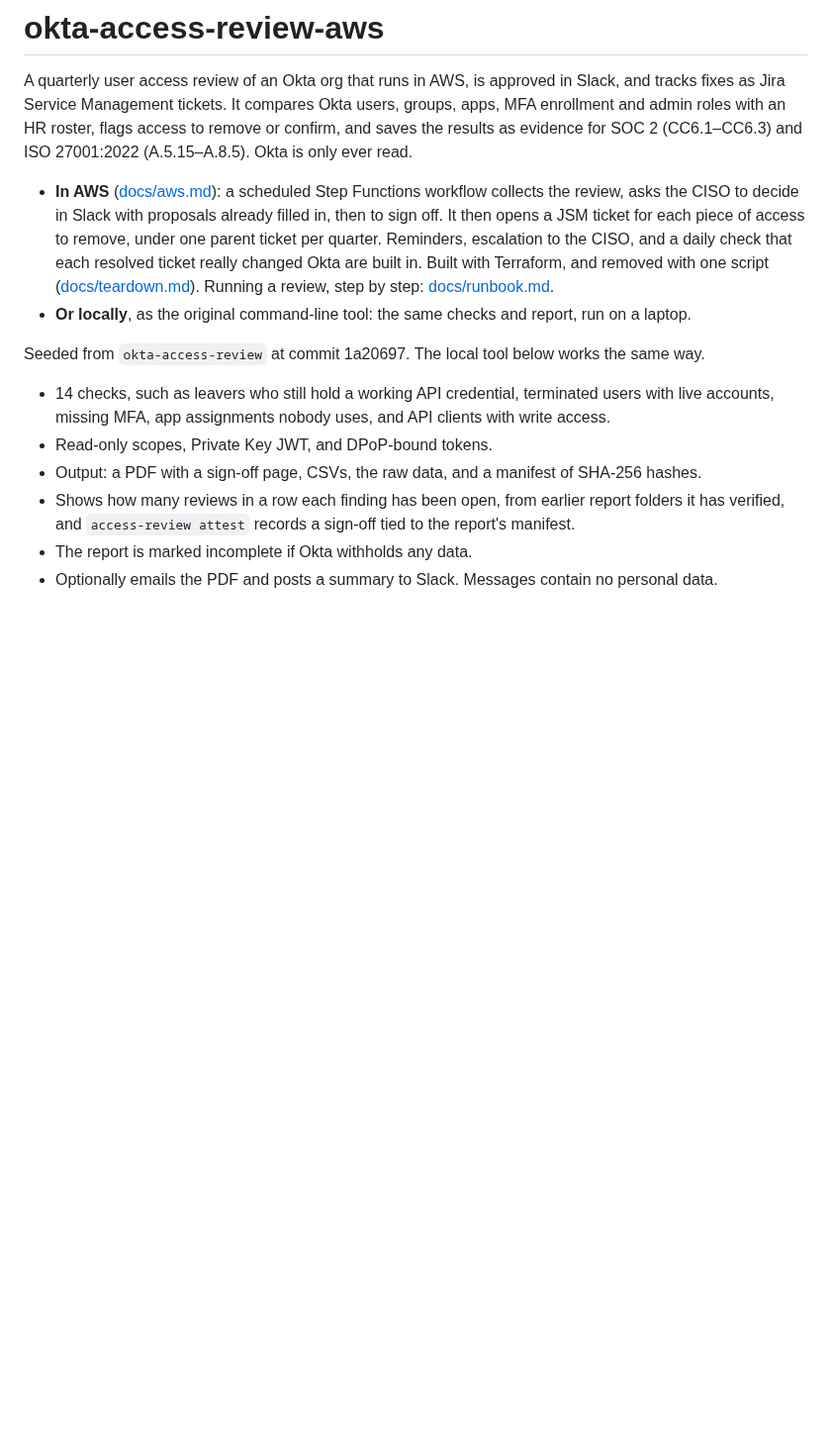
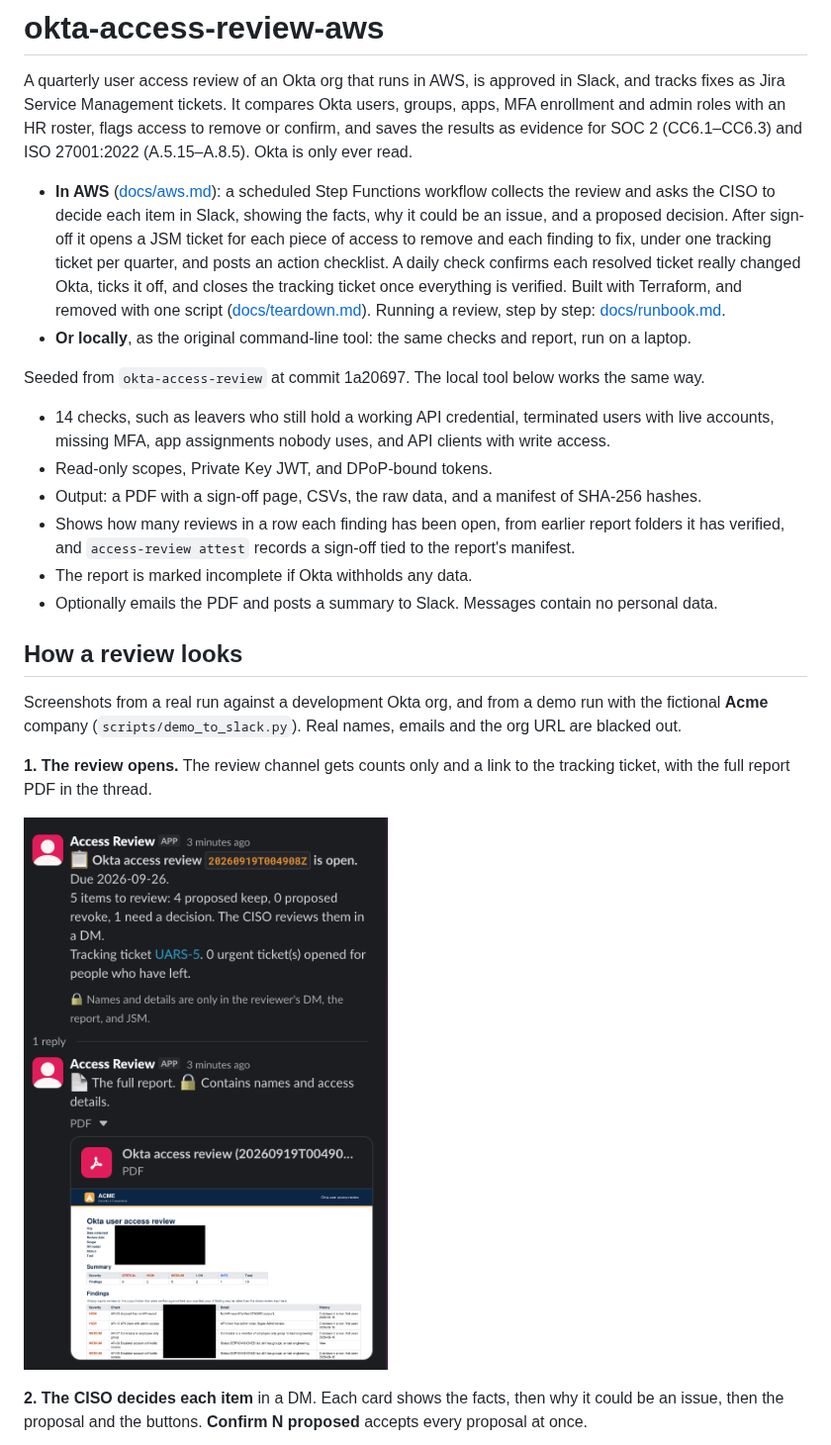
Before and after one commit to matt-spellcaster/okta-access-review-aws, a Markdown page: README.md, the part around one of its changes. Shown at 99% size. GitHub-like rendering; pictures changed too: docs/images/slack-review-open.png (added); blank space fills up the shorter version.

```diff
--- a/README.md
+++ b/README.md
@@ -5,12 +5,13 @@ as Jira Service Management tickets. It compares Okta users, groups, apps, MFA en
 roles with an HR roster, flags access to remove or confirm, and saves the results as evidence for
 SOC 2 (CC6.1–CC6.3) and ISO 27001:2022 (A.5.15–A.8.5). Okta is only ever read.
 
-- **In AWS** ([docs/aws.md](docs/aws.md)): a scheduled Step Functions workflow collects the review,
-  asks the CISO to decide in Slack with proposals already filled in, then to sign off.
-  It then opens a JSM ticket for each piece of access to remove, under one parent ticket per quarter.
-  Reminders, escalation to the CISO, and a daily check that each resolved ticket really changed
-  Okta are built in. Built with Terraform, and removed with one script ([docs/teardown.md](docs/teardown.md)).
-  Running a review, step by step: [docs/runbook.md](docs/runbook.md).
+- **In AWS** ([docs/aws.md](docs/aws.md)): a scheduled Step Functions workflow collects the review
+  and asks the CISO to decide each item in Slack, showing the facts, why it could be an issue, and
+  a proposed decision. After sign-off it opens a JSM ticket for each piece of access to remove and
+  each finding to fix, under one tracking ticket per quarter, and posts an action checklist. A daily
+  check confirms each resolved ticket really changed Okta, ticks it off, and closes the tracking
+  ticket once everything is verified. Built with Terraform, and removed with one script
+  ([docs/teardown.md](docs/teardown.md)). Running a review, step by step: [docs/runbook.md](docs/runbook.md).
 - **Or locally**, as the original command-line tool: the same checks and report, run on a laptop.
 
 Seeded from `okta-access-review` at commit 1a20697. The local tool below works the same way.
@@ -23,3 +24,17 @@ Seeded from `okta-access-review` at commit 1a20697. The local tool below works t
   verified, and `access-review attest` records a sign-off tied to the report's manifest.
 - The report is marked incomplete if Okta withholds any data.
 - Optionally emails the PDF and posts a summary to Slack. Messages contain no personal data.
+
+## How a review looks
+
+Screenshots from a real run against a development Okta org, and from a demo run with the fictional
+**Acme** company (`scripts/demo_to_slack.py`). Real names, emails and the org URL are blacked out.
+
+**1. The review opens.** The review channel gets counts only and a link to the tracking ticket, with
+the full report PDF in the thread.
+
+![Slack channel: "Okta access review is open" with counts and the tracking ticket, and the report PDF in the thread](docs/images/slack-review-open.png)
+
+**2. The CISO decides each item** in a DM. Each card shows the facts, then why it could be an issue,
+then the proposal and the buttons. **Confirm N proposed** accepts every proposal at once.
+
```
Also changed, not shown: other parts of README.md (+26 -0 lines), CLAUDE.md (+2 -1 lines), docs/images/jira-subtasks.png (added), docs/images/jira-tracking-ticket.png (added), docs/images/slack-review-cards.png (added), docs/images/slack-review-finished.png (added), docs/images/slack-signoff.png (added), 2 other files.
